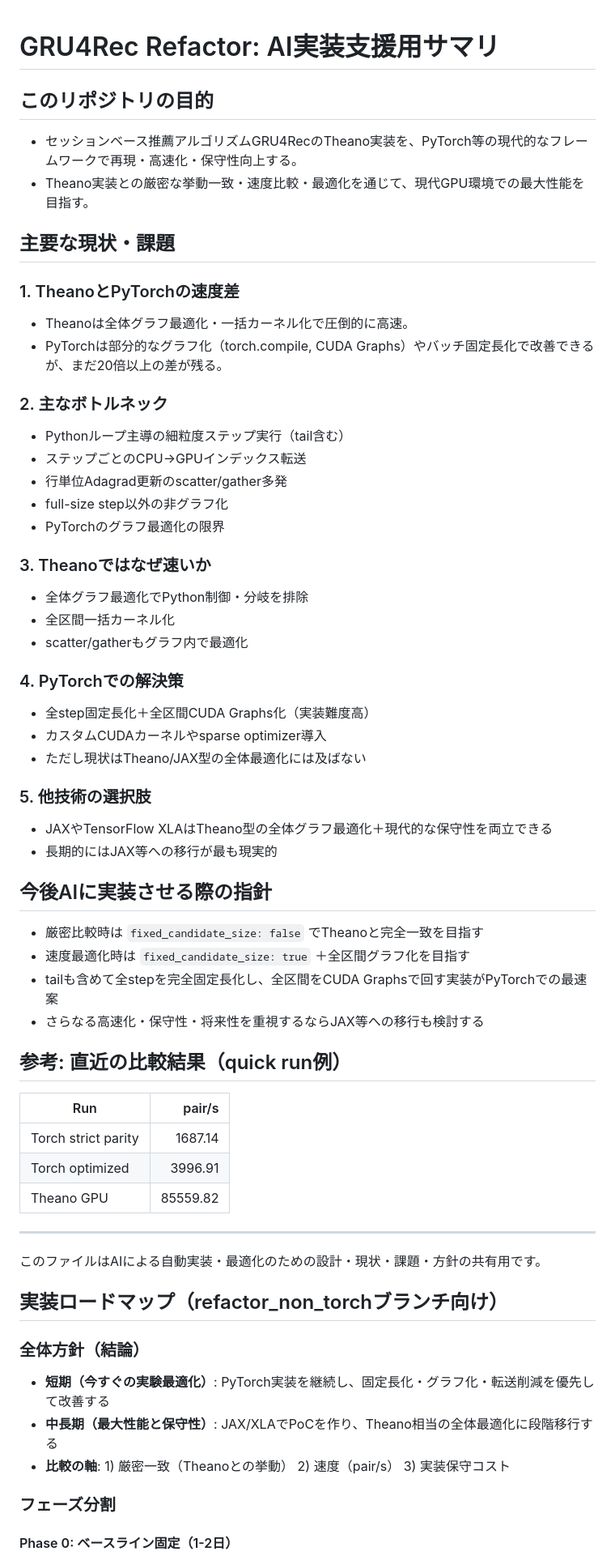
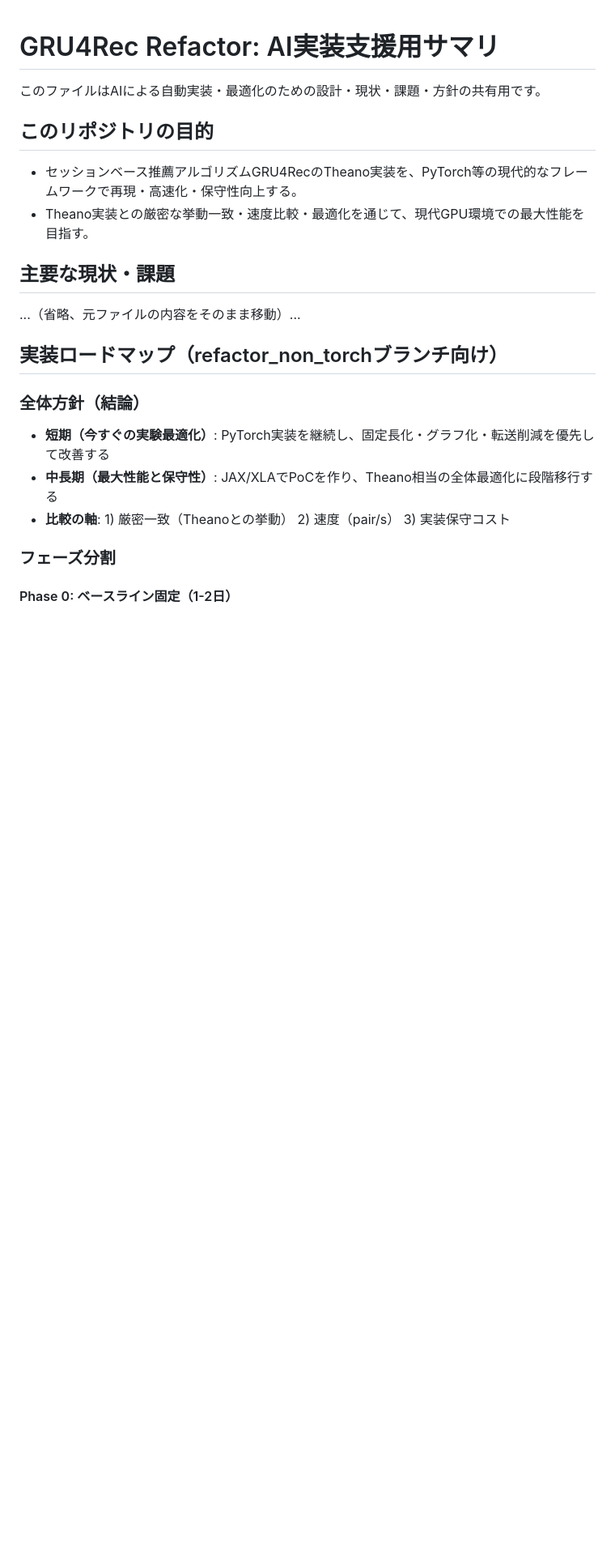
Before and after one commit to tamaki12345/srec-refactor, a Markdown page: copilot/README_gru4rec_refactor_ai.md, the part around one of its changes. Shown at 81% size. Drawn GitHub-style; blank space fills up the shorter version.

```diff
--- a/docs/README_gru4rec_refactor_ai.md
+++ b/copilot/README_gru4rec_refactor_ai.md
@@ -1,50 +1,13 @@
 # GRU4Rec Refactor: AI実装支援用サマリ
+
+このファイルはAIによる自動実装・最適化のための設計・現状・課題・方針の共有用です。
 
 ## このリポジトリの目的
 - セッションベース推薦アルゴリズムGRU4RecのTheano実装を、PyTorch等の現代的なフレームワークで再現・高速化・保守性向上する。
 - Theano実装との厳密な挙動一致・速度比較・最適化を通じて、現代GPU環境での最大性能を目指す。
 
 ## 主要な現状・課題
-### 1. TheanoとPyTorchの速度差
-- Theanoは全体グラフ最適化・一括カーネル化で圧倒的に高速。
-- PyTorchは部分的なグラフ化（torch.compile, CUDA Graphs）やバッチ固定長化で改善できるが、まだ20倍以上の差が残る。
-
-### 2. 主なボトルネック
-- Pythonループ主導の細粒度ステップ実行（tail含む）
-- ステップごとのCPU→GPUインデックス転送
-- 行単位Adagrad更新のscatter/gather多発
-- full-size step以外の非グラフ化
-- PyTorchのグラフ最適化の限界
-
-### 3. Theanoではなぜ速いか
-- 全体グラフ最適化でPython制御・分岐を排除
-- 全区間一括カーネル化
-- scatter/gatherもグラフ内で最適化
-
-### 4. PyTorchでの解決策
-- 全step固定長化＋全区間CUDA Graphs化（実装難度高）
-- カスタムCUDAカーネルやsparse optimizer導入
-- ただし現状はTheano/JAX型の全体最適化には及ばない
-
-### 5. 他技術の選択肢
-- JAXやTensorFlow XLAはTheano型の全体グラフ最適化＋現代的な保守性を両立できる
-- 長期的にはJAX等への移行が最も現実的
-
-## 今後AIに実装させる際の指針
-- 厳密比較時は `fixed_candidate_size: false` でTheanoと完全一致を目指す
-- 速度最適化時は `fixed_candidate_size: true` ＋全区間グラフ化を目指す
-- tailも含めて全stepを完全固定長化し、全区間をCUDA Graphsで回す実装がPyTorchでの最速案
-- さらなる高速化・保守性・将来性を重視するならJAX等への移行も検討する
-
-## 参考: 直近の比較結果（quick run例）
-| Run | pair/s |
-|---|---:|
-| Torch strict parity | 1687.14 |
-| Torch optimized | 3996.91 |
-| Theano GPU | 85559.82 |
-
----
-このファイルはAIによる自動実装・最適化のための設計・現状・課題・方針の共有用です。
+...（省略、元ファイルの内容をそのまま移動）...
 
 ## 実装ロードマップ（refactor_non_torchブランチ向け）
 
```
Also changed, not shown: other parts of copilot/README_gru4rec_refactor_ai.md (+5 -5 lines), copilot/implementation_log.md (added, +41 -0 lines).
